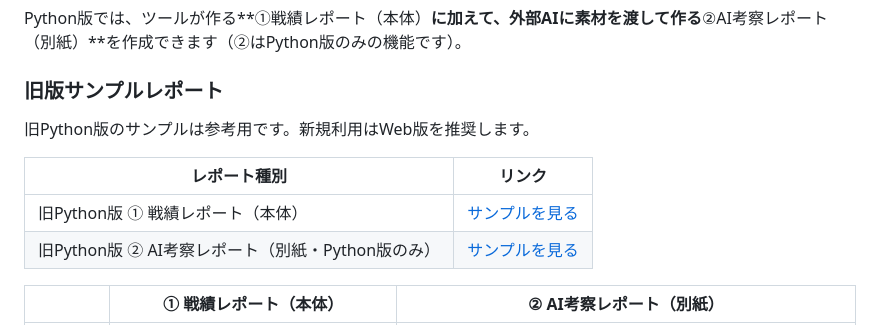
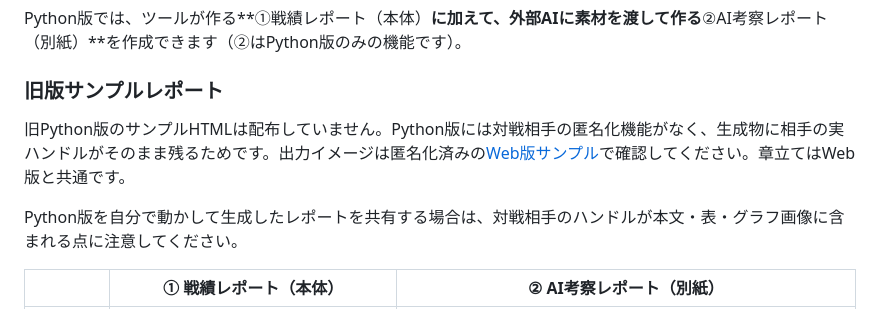
Before and after one commit to 61bi-234469/tetrio_report_app, a Markdown page: README.md, the part around the change. Drawn GitHub-style.

Commit message:
Remove the Python sample reports that published opponent handles
The two tracked Python-edition sample reports listed 15 real third-party
TETR.IO handles with their win/loss records and last-played dates, and
the rival chart rendered the top 10 handles into its embedded PNG, where
no text search could find them. README linked both publicly. That breaks
this repository's own anonymization rule.

The Python edition has no anonymize option, so the samples cannot be
regenerated safely. Point readers at the anonymized web sample instead
and record the constraint in AGENTS.md so Python output is not committed
again. This only fixes the current tree; the same blobs remain reachable
from the published history and tags.

Model: Claude Opus 5
Co-Authored-By: Claude Opus 5 <noreply@anthropic.com>

```diff
--- a/README.md
+++ b/README.md
@@ -74,12 +74,9 @@ Python版では、ツールが作る**①戦績レポート（本体）**に加
 
 ### 旧版サンプルレポート
 
-旧Python版のサンプルは参考用です。新規利用はWeb版を推奨します。
+旧Python版のサンプルHTMLは配布していません。Python版には対戦相手の匿名化機能がなく、生成物に相手の実ハンドルがそのまま残るためです。出力イメージは匿名化済みの[Web版サンプル](https://htmlpreview.github.io/?https://github.com/61bi-234469/tetrio_report_app/blob/develop/samples/sample_web_report.html)で確認してください。章立てはWeb版と共通です。
 
-| レポート種別 | リンク |
-|---|---|
-| 旧Python版 ① 戦績レポート（本体） | [サンプルを見る](https://htmlpreview.github.io/?https://github.com/61bi-234469/tetrio_report_app/blob/develop/python/samples/sample_report.html) |
-| 旧Python版 ② AI考察レポート（別紙・Python版のみ） | [サンプルを見る](https://htmlpreview.github.io/?https://github.com/61bi-234469/tetrio_report_app/blob/develop/python/samples/sample_ai_report.html) |
+Python版を自分で動かして生成したレポートを共有する場合は、対戦相手のハンドルが本文・表・グラフ画像に含まれる点に注意してください。
 
 | | ① 戦績レポート（本体） | ② AI考察レポート（別紙） |
 |---|---|---|
```
Also changed, not shown: AGENTS.md (+1 -0 lines).
